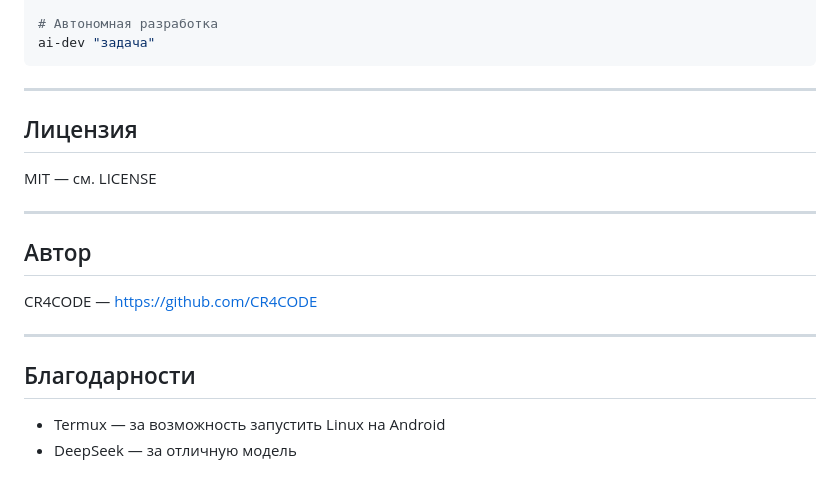
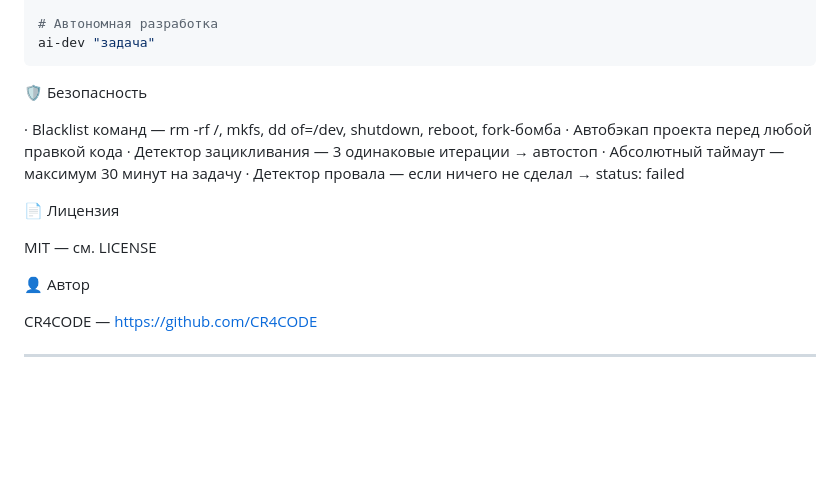
Before and after one commit to CR4CODE/Termux-Assistant-AI, a Markdown page: README.md, the part around one of its changes. Drawn GitHub-style; blank space fills up the shorter version.

````diff
--- a/README.md
+++ b/README.md
@@ -160,23 +155,22 @@ ai-router "открой гитхаб"
 
 # Автономная разработка
 ai-dev "задача"
-~~~
+```
 
----
+🛡 Безопасность
 
-## Лицензия
+· Blacklist команд — rm -rf /, mkfs, dd of=/dev, shutdown, reboot, fork-бомба
+· Автобэкап проекта перед любой правкой кода
+· Детектор зацикливания — 3 одинаковые итерации → автостоп
+· Абсолютный таймаут — максимум 30 минут на задачу
+· Детектор провала — если ничего не сделал → status: failed
+
+📄 Лицензия
 
 MIT — см. LICENSE
 
----
-
-## Автор
+👤 Автор
 
 CR4CODE — https://github.com/CR4CODE
 
 ---
-
-## Благодарности
-
-- Termux — за возможность запустить Linux на Android
-- DeepSeek — за отличную модель
````
Also changed, not shown: other parts of README.md (+104 -109 lines).
